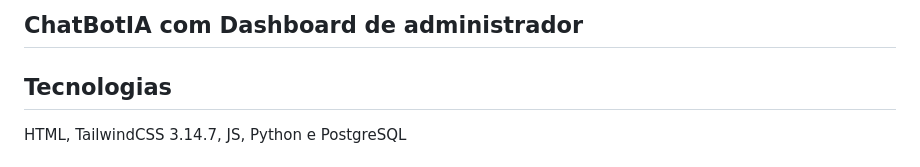
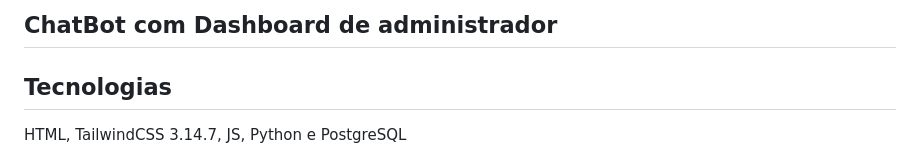
Before and after one commit to pwaved/IAchatbot, a Markdown page: README.md, the part around the change. Drawn GitHub-style.

```diff
--- a/README.md
+++ b/README.md
@@ -1,5 +1,5 @@
 
-## ChatBotIA com Dashboard de administrador
+## ChatBot com Dashboard de administrador
 ## Tecnologias
 HTML, TailwindCSS 3.14.7, JS, Python e PostgreSQL
 
```
